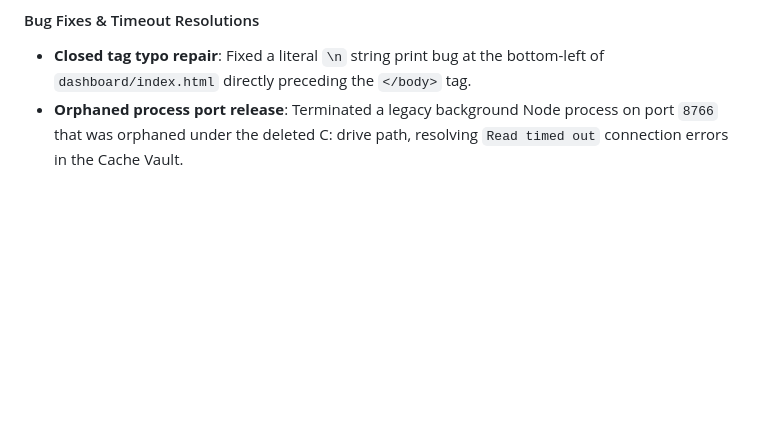
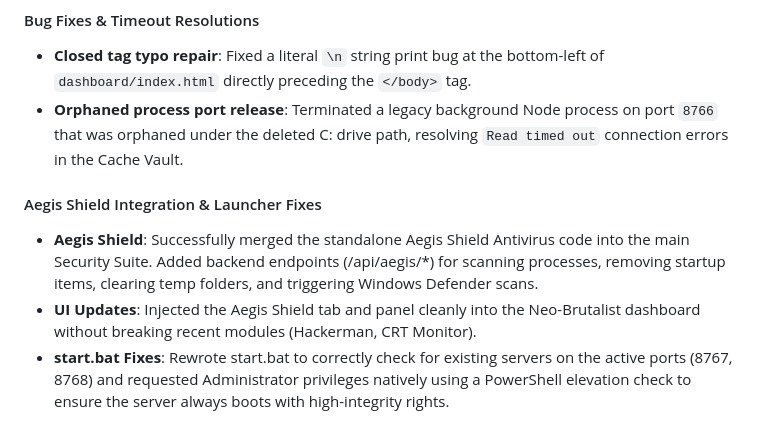
Before and after one commit to psspsspss-tech/personal-security-database, a Markdown page: project.md, the part around the change. Rendered like a GitHub page; blank space fills up the shorter version.

Commit message:
Update project.md with Aegis Shield and start.bat fix

```diff
--- a/project.md
+++ b/project.md
@@ -472,3 +472,8 @@ multi-byte UTF-8 sequences when files were saved through the editor.
 #### Bug Fixes & Timeout Resolutions
 - **Closed tag typo repair**: Fixed a literal `\n` string print bug at the bottom-left of `dashboard/index.html` directly preceding the `</body>` tag.
 - **Orphaned process port release**: Terminated a legacy background Node process on port `8766` that was orphaned under the deleted C: drive path, resolving `Read timed out` connection errors in the Cache Vault.
+
+#### Aegis Shield Integration & Launcher Fixes
+- **Aegis Shield**: Successfully merged the standalone Aegis Shield Antivirus code into the main Security Suite. Added backend endpoints (/api/aegis/*) for scanning processes, removing startup items, clearing temp folders, and triggering Windows Defender scans.
+- **UI Updates**: Injected the Aegis Shield tab and panel cleanly into the Neo-Brutalist dashboard without breaking recent modules (Hackerman, CRT Monitor).
+- **start.bat Fixes**: Rewrote start.bat to correctly check for existing servers on the active ports (8767, 8768) and requested Administrator privileges natively using a PowerShell elevation check to ensure the server always boots with high-integrity rights.
```
